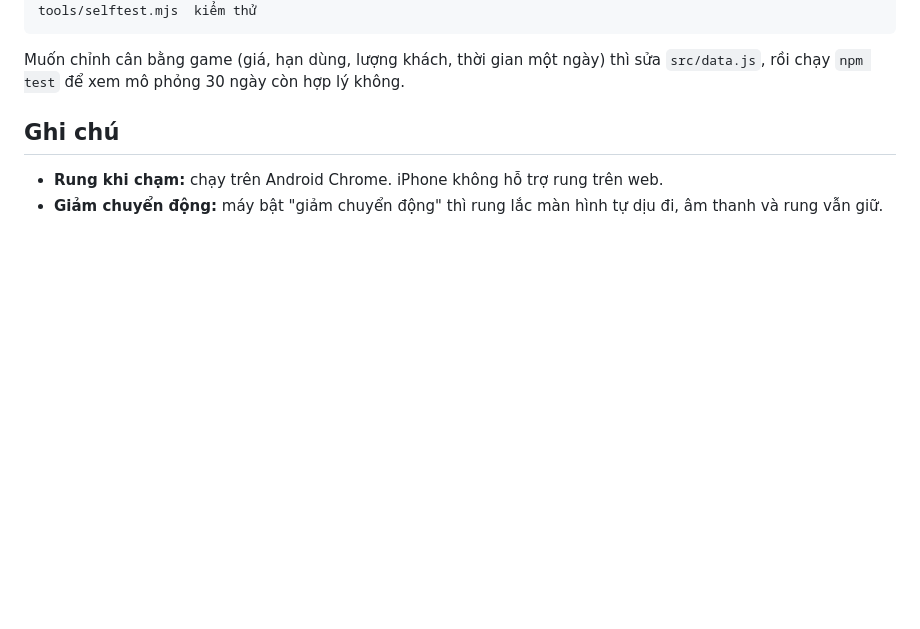
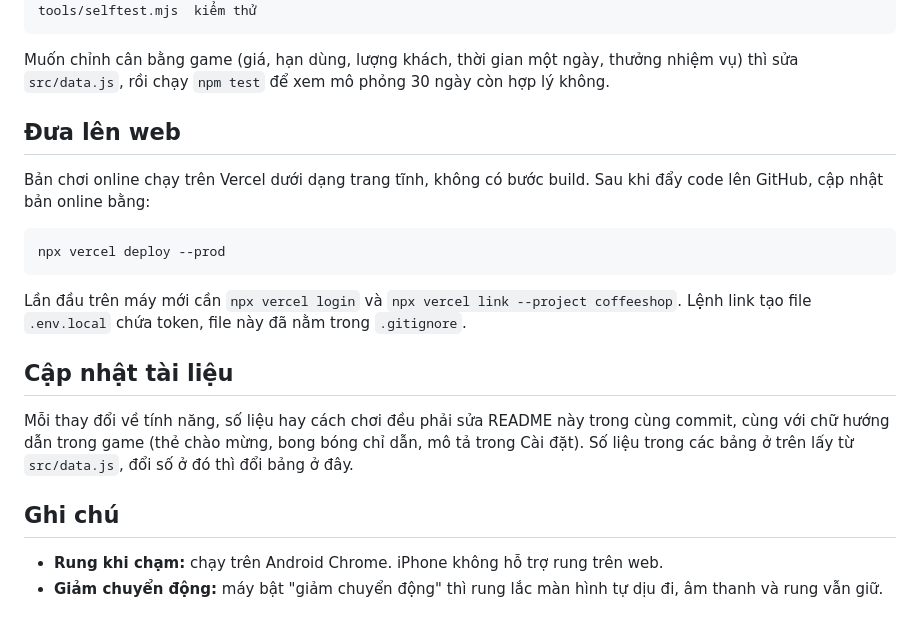
Before and after one commit to zenkifeed/coffeeshop, a Markdown page: README.md, the part around one of its changes. GitHub-like rendering; blank space fills up the shorter version.

````diff
--- a/README.md
+++ b/README.md
@@ -69,7 +139,21 @@ tools/serve.mjs     server tĩnh không phụ thuộc gì
 tools/selftest.mjs  kiểm thử
 ```
 
-Muốn chỉnh cân bằng game (giá, hạn dùng, lượng khách, thời gian một ngày) thì sửa `src/data.js`, rồi chạy `npm test` để xem mô phỏng 30 ngày còn hợp lý không.
+Muốn chỉnh cân bằng game (giá, hạn dùng, lượng khách, thời gian một ngày, thưởng nhiệm vụ) thì sửa `src/data.js`, rồi chạy `npm test` để xem mô phỏng 30 ngày còn hợp lý không.
+
+## Đưa lên web
+
+Bản chơi online chạy trên Vercel dưới dạng trang tĩnh, không có bước build. Sau khi đẩy code lên GitHub, cập nhật bản online bằng:
+
+```bash
+npx vercel deploy --prod
+```
+
+Lần đầu trên máy mới cần `npx vercel login` và `npx vercel link --project coffeeshop`. Lệnh link tạo file `.env.local` chứa token, file này đã nằm trong `.gitignore`.
+
+## Cập nhật tài liệu
+
+Mỗi thay đổi về tính năng, số liệu hay cách chơi đều phải sửa README này trong cùng commit, cùng với chữ hướng dẫn trong game (thẻ chào mừng, bong bóng chỉ dẫn, mô tả trong Cài đặt). Số liệu trong các bảng ở trên lấy từ `src/data.js`, đổi số ở đó thì đổi bảng ở đây.
 
 ## Ghi chú
 
````
Also changed, not shown: other parts of README.md (+90 -20 lines), CLAUDE.md (added, +6 -0 lines).
